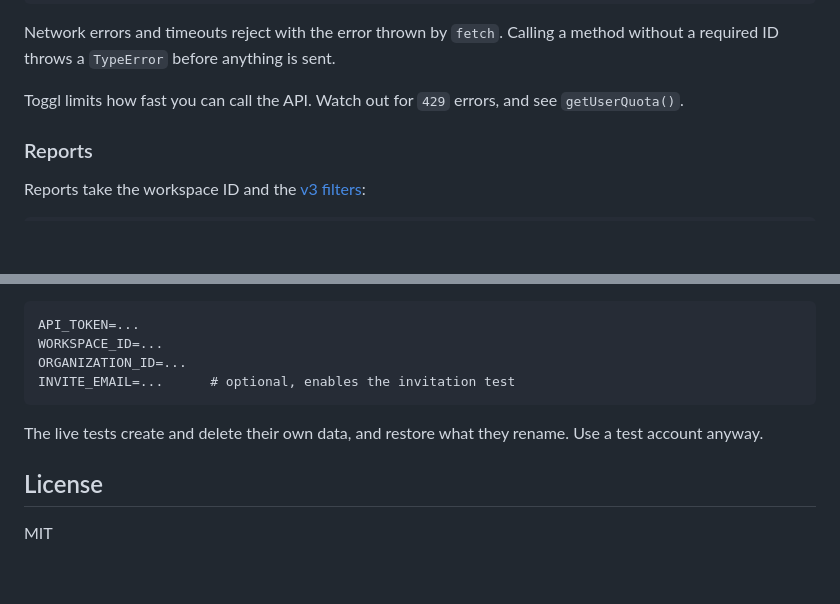
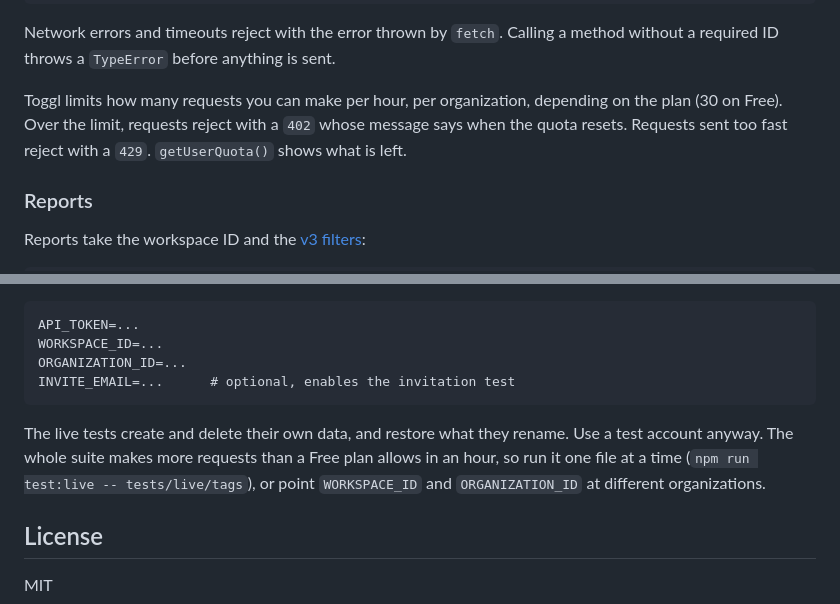
Before and after one commit to 7eggs/node-toggl-api, a Markdown page: README.md, 2 parts joined by grey strips. Rendered like a GitHub page; blank space fills up the shorter version.

Commit message:
Document the hourly API quota and its 402 errors
Live runs showed that Toggl rejects requests past the hourly quota with
402, not 429, and that a Free plan's 30 requests an hour can't fit the
whole live suite.

```diff
--- a/README.md
+++ b/README.md
@@ -82,7 +82,7 @@ try {
 
 Network errors and timeouts reject with the error thrown by `fetch`. Calling a method without a required ID throws a `TypeError` before anything is sent.
 
-Toggl limits how fast you can call the API. Watch out for `429` errors, and see `getUserQuota()`.
+Toggl limits how many requests you can make per hour, per organization, depending on the plan (30 on Free). Over the limit, requests reject with a `402` whose message says when the quota resets. Requests sent too fast reject with a `429`. `getUserQuota()` shows what is left.
 
 ### Reports
 
@@ -197,7 +197,7 @@ The full list is in the [changelog](CHANGELOG.md).
     ORGANIZATION_ID=...
     INVITE_EMAIL=...      # optional, enables the invitation test
 
-The live tests create and delete their own data, and restore what they rename. Use a test account anyway.
+The live tests create and delete their own data, and restore what they rename. Use a test account anyway. The whole suite makes more requests than a Free plan allows in an hour, so run it one file at a time (`npm run test:live -- tests/live/tags`), or point `WORKSPACE_ID` and `ORGANIZATION_ID` at different organizations.
 
 ## License
 
```
